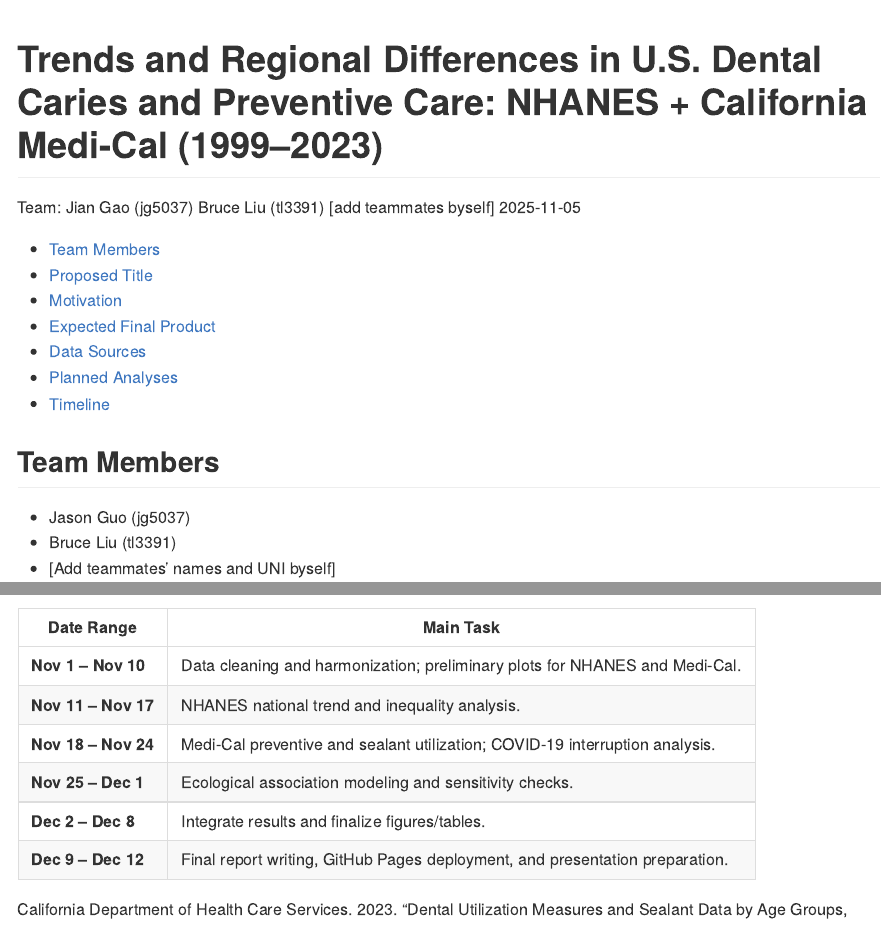
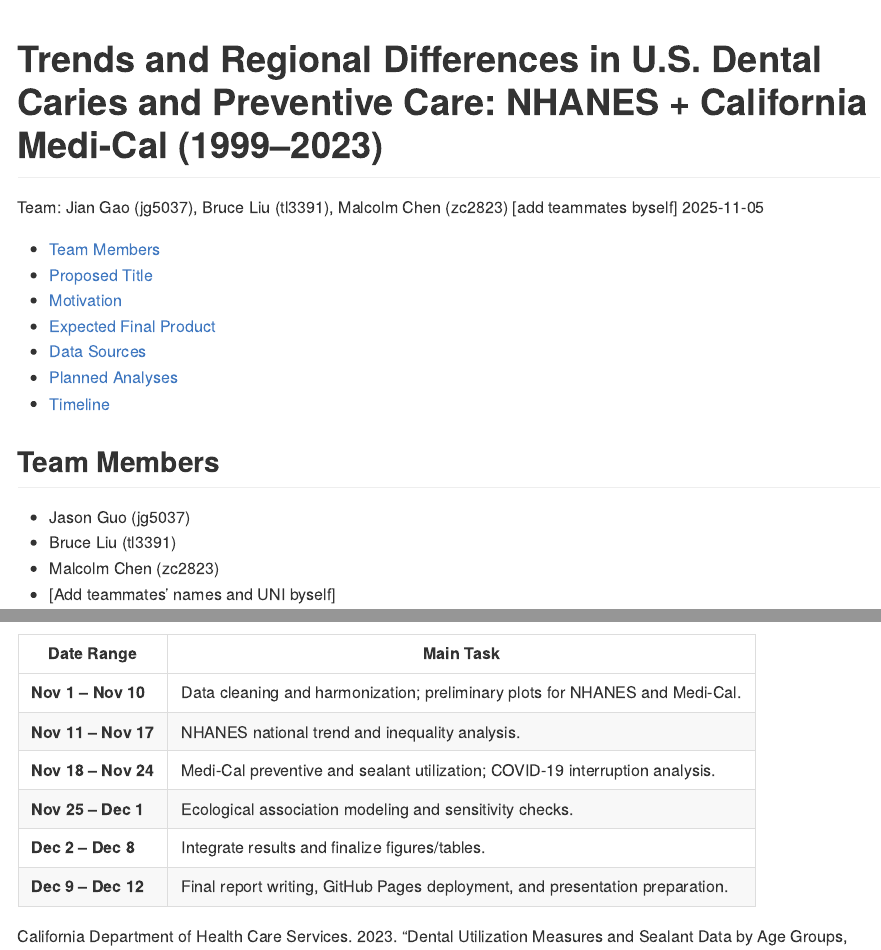
Before and after one commit to Jason-0409-G/P8105_final_project, an R Markdown document (proposal.Rmd): the page in a window 1100 px wide, from its top, and a second part further down, joined at a grey line. Rendered offline with R 4.5, knitr and Pandoc, with nearby package versions.

Commit message:
Add the team members' name

```diff
--- a/proposal.Rmd
+++ b/proposal.Rmd
@@ -1,6 +1,6 @@
 ---
 title: "Trends and Regional Differences in U.S. Dental Caries and Preventive Care: NHANES + California Medi-Cal (1999–2023)"
-author: "Team: Jian Gao (jg5037) Bruce Liu (tl3391) [add teammates byself]"
+author: "Team: Jian Gao (jg5037), Bruce Liu (tl3391), Malcolm Chen (zc2823) [add teammates byself]"
 date: "`r format(Sys.Date(), '%Y-%m-%d')`"
 output:
   github_document:
@@ -14,6 +14,7 @@ link-citations: true
 ## Team Members
 - Jason Guo (jg5037)
 - Bruce Liu (tl3391)
+- Malcolm Chen (zc2823)
 - [Add teammates’ names and UNI byself]
 
 
```
